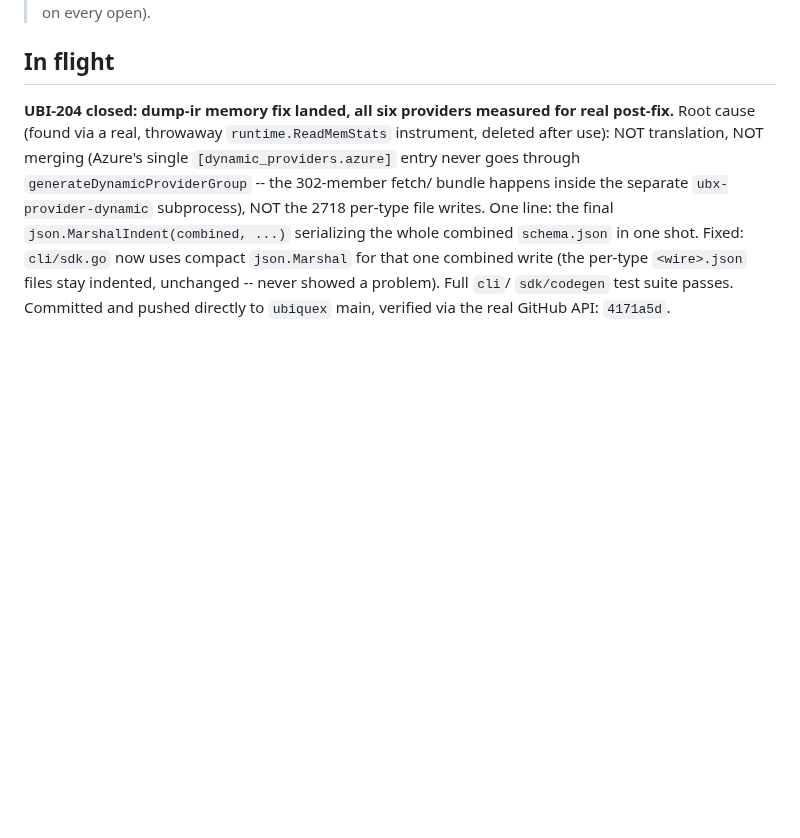
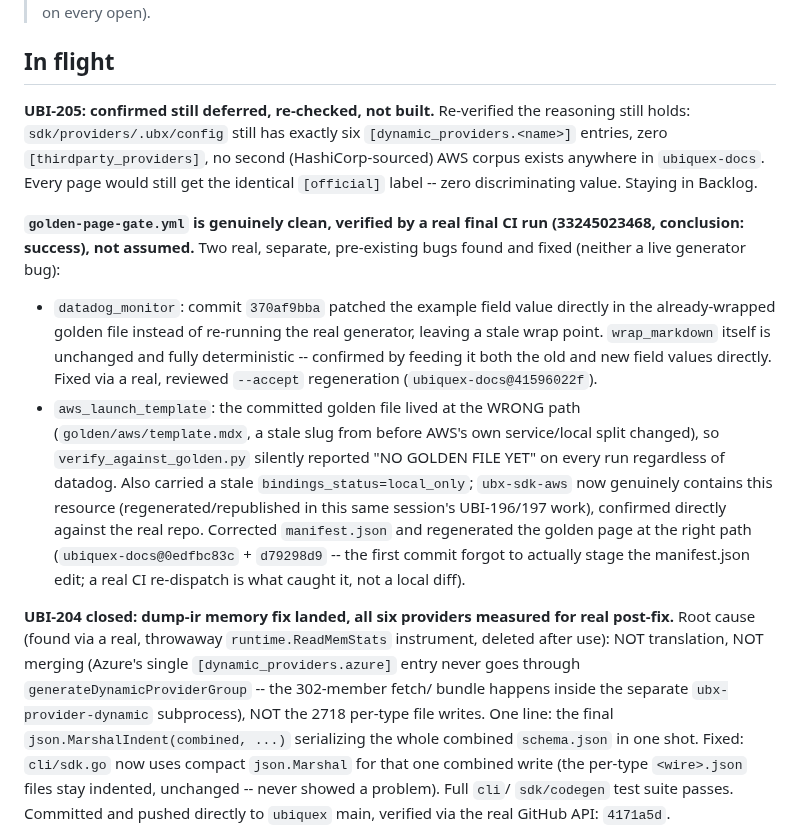
Before and after one commit to Ubiquex/ubiquex, a Markdown page: STATE.md, the part around the change. Rendered like a GitHub page; blank space fills up the shorter version.

Commit message:
state: UBI-205 confirmed deferred, golden-page-gate genuinely clean (2 real bugs fixed)

```diff
--- a/STATE.md
+++ b/STATE.md
@@ -6,6 +6,35 @@
 > a session needs to know why a decision was made — not read on every open).
 
 ## In flight
+
+**UBI-205: confirmed still deferred, re-checked, not built.** Re-verified
+the reasoning still holds: `sdk/providers/.ubx/config` still has exactly
+six `[dynamic_providers.<name>]` entries, zero `[thirdparty_providers]`,
+no second (HashiCorp-sourced) AWS corpus exists anywhere in
+`ubiquex-docs`. Every page would still get the identical `[official]`
+label -- zero discriminating value. Staying in Backlog.
+
+**`golden-page-gate.yml` is genuinely clean, verified by a real final CI
+run (33245023468, conclusion: success), not assumed.** Two real,
+separate, pre-existing bugs found and fixed (neither a live generator
+bug):
+- `datadog_monitor`: commit `370af9bba` patched the example field value
+  directly in the already-wrapped golden file instead of re-running the
+  real generator, leaving a stale wrap point. `wrap_markdown` itself is
+  unchanged and fully deterministic -- confirmed by feeding it both the
+  old and new field values directly. Fixed via a real, reviewed
+  `--accept` regeneration (`ubiquex-docs@41596022f`).
+- `aws_launch_template`: the committed golden file lived at the WRONG
+  path (`golden/aws/template.mdx`, a stale slug from before AWS's own
+  service/local split changed), so `verify_against_golden.py` silently
+  reported "NO GOLDEN FILE YET" on every run regardless of datadog. Also
+  carried a stale `bindings_status=local_only`; `ubx-sdk-aws` now
+  genuinely contains this resource (regenerated/republished in this same
+  session's UBI-196/197 work), confirmed directly against the real repo.
+  Corrected `manifest.json` and regenerated the golden page at the right
+  path (`ubiquex-docs@0edfbc83c` + `d79298d9` -- the first commit forgot
+  to actually stage the manifest.json edit; a real CI re-dispatch is
+  what caught it, not a local diff).
 
 **UBI-204 closed: dump-ir memory fix landed, all six providers measured
 for real post-fix.** Root cause (found via a real, throwaway
```
